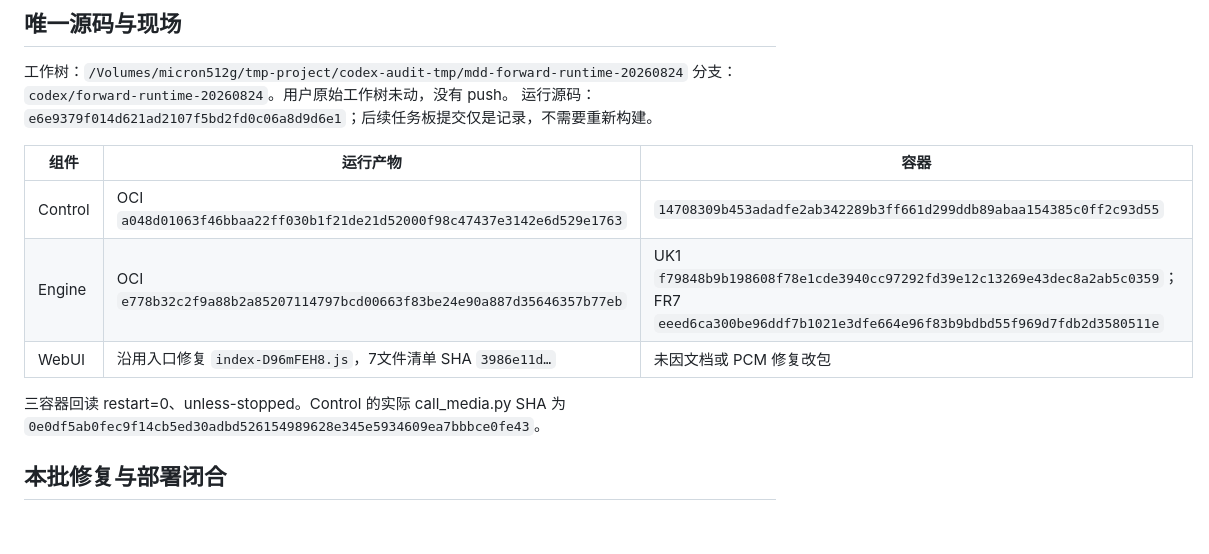
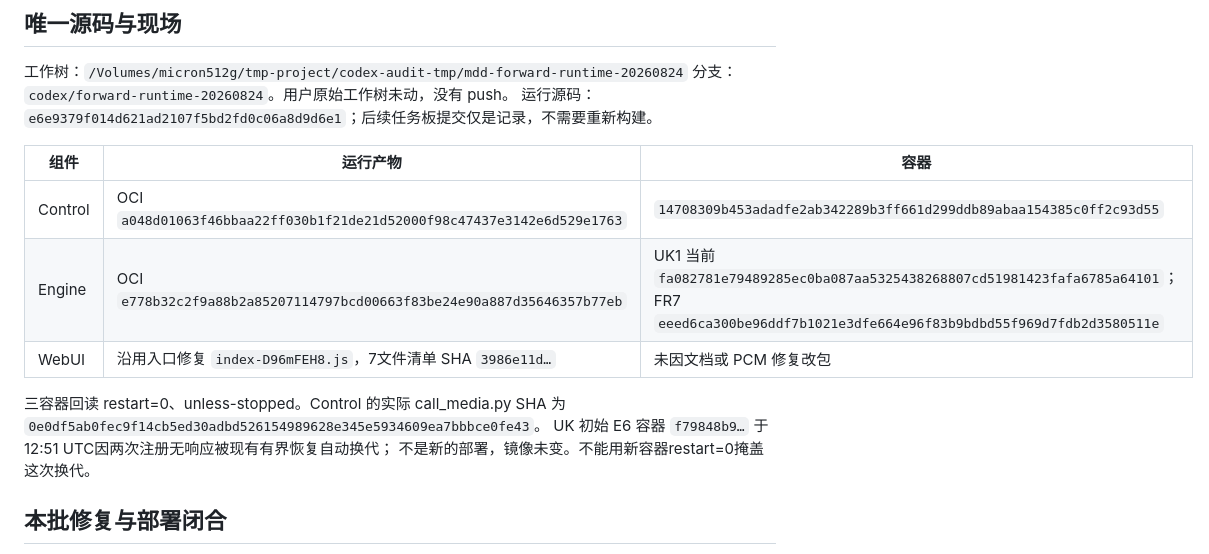
Before and after one commit to lovitus/mdd-sim-gateway, a Markdown page: TODO_CURRENT_RECOVERY.md, the part around one of its changes. GitHub-like rendering; blank space fills up the shorter version.

```diff
--- a/TODO_CURRENT_RECOVERY.md
+++ b/TODO_CURRENT_RECOVERY.md
@@ -12,11 +12,13 @@
 | 组件 | 运行产物 | 容器 |
 | --- | --- | --- |
 | Control | OCI `a048d01063f46bbaa22ff030b1f21de21d52000f98c47437e3142e6d529e1763` | `14708309b453adadfe2ab342289b3ff661d299ddb89abaa154385c0ff2c93d55` |
-| Engine | OCI `e778b32c2f9a88b2a85207114797bcd00663f83be24e90a887d35646357b77eb` | UK1 `f79848b9b198608f78e1cde3940cc97292fd39e12c13269e43dec8a2ab5c0359`；FR7 `eeed6ca300be96ddf7b1021e3dfe664e96f83b9bdbd55f969d7fdb2d3580511e` |
+| Engine | OCI `e778b32c2f9a88b2a85207114797bcd00663f83be24e90a887d35646357b77eb` | UK1 当前 `fa082781e79489285ec0ba087aa5325438268807cd51981423fafa6785a64101`；FR7 `eeed6ca300be96ddf7b1021e3dfe664e96f83b9bdbd55f969d7fdb2d3580511e` |
 | WebUI | 沿用入口修复 `index-D96mFEH8.js`，7文件清单 SHA `3986e11d…` | 未因文档或 PCM 修复改包 |
 
 三容器回读 restart=0、unless-stopped。Control 的实际 call_media.py SHA 为
 `0e0df5ab0fec9f14cb5ed30adbd526154989628e345e5934609ea7bbbce0fe43`。
+UK 初始 E6 容器 `f79848b9…` 于12:51 UTC因两次注册无响应被现有有界恢复自动换代；
+不是新的部署，镜像未变。不能用新容器restart=0掩盖这次换代。
 
 ## 本批修复与部署闭合
 
```
Also changed, not shown: other parts of TODO_CURRENT_RECOVERY.md (+31 -4 lines).
